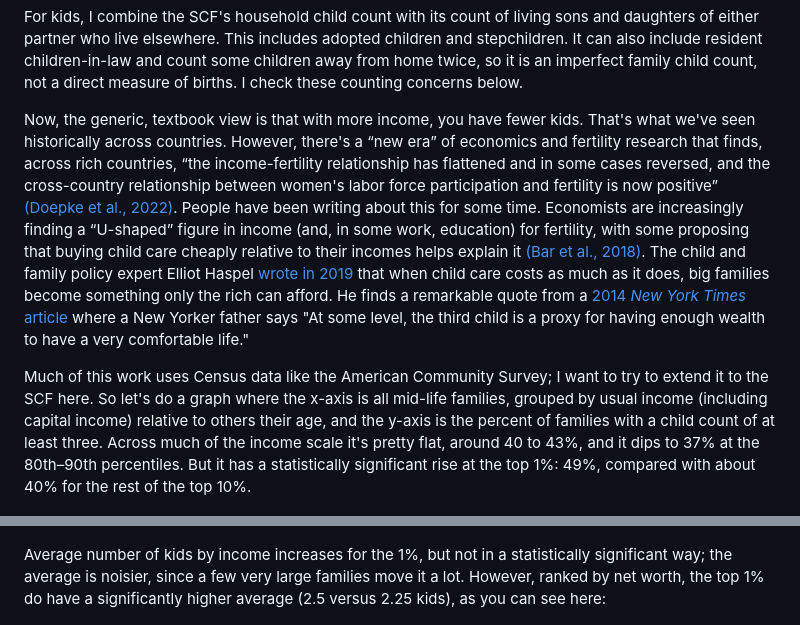
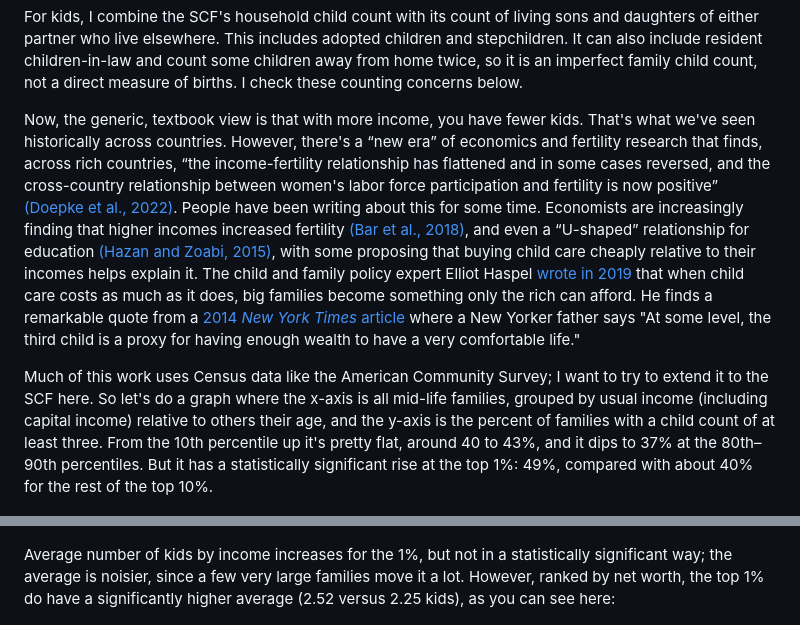
Before and after one commit to mtkonczal/blogs_2026_10_three_kids_SCF, a Markdown page: blog_post_text.md, 2 parts joined by grey strips. Drawn GitHub-style.

```diff
--- a/blog_post_text.md
+++ b/blog_post_text.md
@@ -6,9 +6,9 @@ So let's get to kids. Measuring this is going to be tough because, while we get
 
 For kids, I combine the SCF's household child count with its count of living sons and daughters of either partner who live elsewhere. This includes adopted children and stepchildren. It can also include resident children-in-law and count some children away from home twice, so it is an imperfect family child count, not a direct measure of births. I check these counting concerns below.
 
-Now, the generic, textbook view is that with more income, you have fewer kids. That's what we've seen historically across countries. However, there's a “new era” of economics and fertility research that finds, across rich countries, “the income-fertility relationship has flattened and in some cases reversed, and the cross-country relationship between women's labor force participation and fertility is now positive” [(Doepke et al., 2022)](https://www.nber.org/papers/w29948). People have been writing about this for some time. Economists are increasingly finding a “U-shaped” figure in income (and, in some work, education) for fertility, with some proposing that buying child care cheaply relative to their incomes helps explain it [(Bar et al., 2018)](https://doi.org/10.20955/wp.2018.022). The child and family policy expert Elliot Haspel [wrote in 2019](https://www.romper.com/life/when-people-cant-afford-another-child-we-know-big-families-are-only-for-the-rich-15649230) that when child care costs as much as it does, big families become something only the rich can afford. He finds a remarkable quote from a [2014 *New York Times* article](https://www.nytimes.com/2014/04/10/fashion/The-Growing-Three-Child-Household-in-Manhattan.html) where a New Yorker father says "At some level, the third child is a proxy for having enough wealth to have a very comfortable life."
+Now, the generic, textbook view is that with more income, you have fewer kids. That's what we've seen historically across countries. However, there's a “new era” of economics and fertility research that finds, across rich countries, “the income-fertility relationship has flattened and in some cases reversed, and the cross-country relationship between women's labor force participation and fertility is now positive” [(Doepke et al., 2022)](https://www.nber.org/papers/w29948). People have been writing about this for some time. Economists are increasingly finding that higher incomes increased fertility [(Bar et al., 2018)](https://doi.org/10.20955/wp.2018.022), and even a “U-shaped” relationship for education [(Hazan and Zoabi, 2015)](https://doi.org/10.1111/ecoj.12148), with some proposing that buying child care cheaply relative to their incomes helps explain it. The child and family policy expert Elliot Haspel [wrote in 2019](https://www.romper.com/life/when-people-cant-afford-another-child-we-know-big-families-are-only-for-the-rich-15649230) that when child care costs as much as it does, big families become something only the rich can afford. He finds a remarkable quote from a [2014 *New York Times* article](https://www.nytimes.com/2014/04/10/fashion/The-Growing-Three-Child-Household-in-Manhattan.html) where a New Yorker father says "At some level, the third child is a proxy for having enough wealth to have a very comfortable life."
 
-Much of this work uses Census data like the American Community Survey; I want to try to extend it to the SCF here. So let's do a graph where the x-axis is all mid-life families, grouped by usual income (including capital income) relative to others their age, and the y-axis is the percent of families with a child count of at least three. Across much of the income scale it's pretty flat, around 40 to 43%, and it dips to 37% at the 80th–90th percentiles. But it has a statistically significant rise at the top 1%: 49%, compared with about 40% for the rest of the top 10%.
+Much of this work uses Census data like the American Community Survey; I want to try to extend it to the SCF here. So let's do a graph where the x-axis is all mid-life families, grouped by usual income (including capital income) relative to others their age, and the y-axis is the percent of families with a child count of at least three. From the 10th percentile up it's pretty flat, around 40 to 43%, and it dips to 37% at the 80th–90th percentiles. But it has a statistically significant rise at the top 1%: 49%, compared with about 40% for the rest of the top 10%.
 
 ![Families with 3+ children by income](graphics/02_three_plus_kids_by_income.png)
 
@@ -22,7 +22,7 @@ The top-1% gap is robust to many different ways of defining the 1%.[^1] Also, be
 
 ![Families with 3+ children by net worth](graphics/05_three_plus_kids_by_networth.png)
 
-Average number of kids by income increases for the 1%, but not in a statistically significant way; the average is noisier, since a few very large families move it a lot. However, ranked by net worth, the top 1% do have a significantly higher average (2.5 versus 2.25 kids), as you can see here:
+Average number of kids by income increases for the 1%, but not in a statistically significant way; the average is noisier, since a few very large families move it a lot. However, ranked by net worth, the top 1% do have a significantly higher average (2.52 versus 2.25 kids), as you can see here:
 
 ![Average number of children by net worth](graphics/05b_mean_kids_by_networth.png)
 
```
